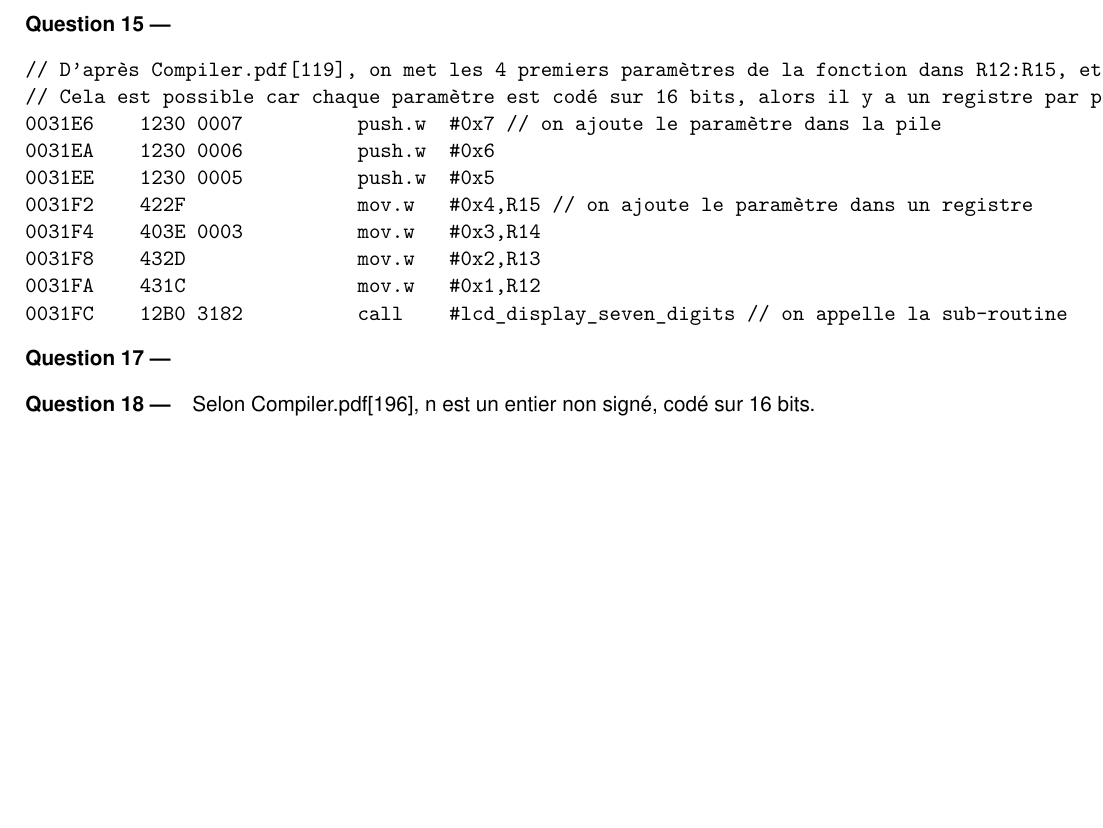
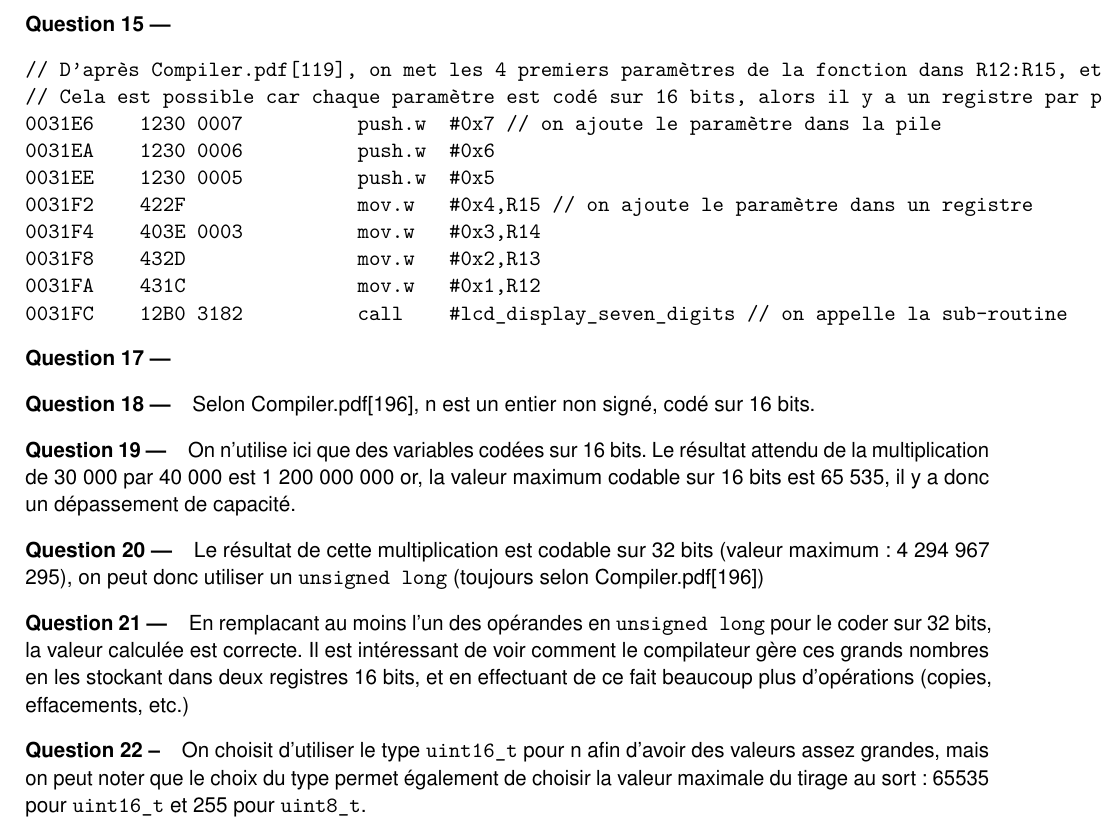
Before and after one commit to Darknautilus/MSP430, a LaTeX book (TP2.tex): part of page 2 of 2, cut so that both start at the same text, the shorter picture padded with empty space. Compiled offline with pdfLaTeX.

Commit message:
Rapport, question 22

```diff
--- a/TP2.tex
+++ b/TP2.tex
@@ -127,4 +127,14 @@
 
 \paragraph{Question 18 ---}  Selon Compiler.pdf[196], n est un entier non signé, codé sur 16 bits.
 
+\paragraph{Question 19 ---}  On n'utilise ici que des variables codées sur 16 bits. Le résultat attendu de la multiplication de 30 000 par 40 000 est 1 200 000 000 or, la valeur maximum codable sur 16 bits est 65 535, il y a donc un dépassement de capacité.
+
+\paragraph{Question 20 ---}  Le résultat de cette multiplication est codable sur 32 bits (valeur maximum : 4 294 967 295), on peut donc utiliser un \verb|unsigned long| (toujours selon Compiler.pdf[196])
+
+\paragraph{Question 21 ---}  En remplacant au moins l'un des opérandes en \verb|unsigned long| pour le coder sur 32 bits, la valeur calculée est correcte. Il est intéressant de voir comment le compilateur gère ces grands nombres en les stockant dans deux registres 16 bits, et en effectuant de ce fait beaucoup plus d'opérations (copies, effacements, etc.)
+
+\paragraph{Question 22 --}  On choisit d'utiliser le type \verb|uint16_t| pour n afin d'avoir des valeurs assez grandes, mais on peut noter que le choix du type permet également de choisir la valeur maximale du tirage au sort : 65535 pour \verb|uint16_t| et 255 pour \verb|uint8_t|.
+
+
+
 \end{document}
```
